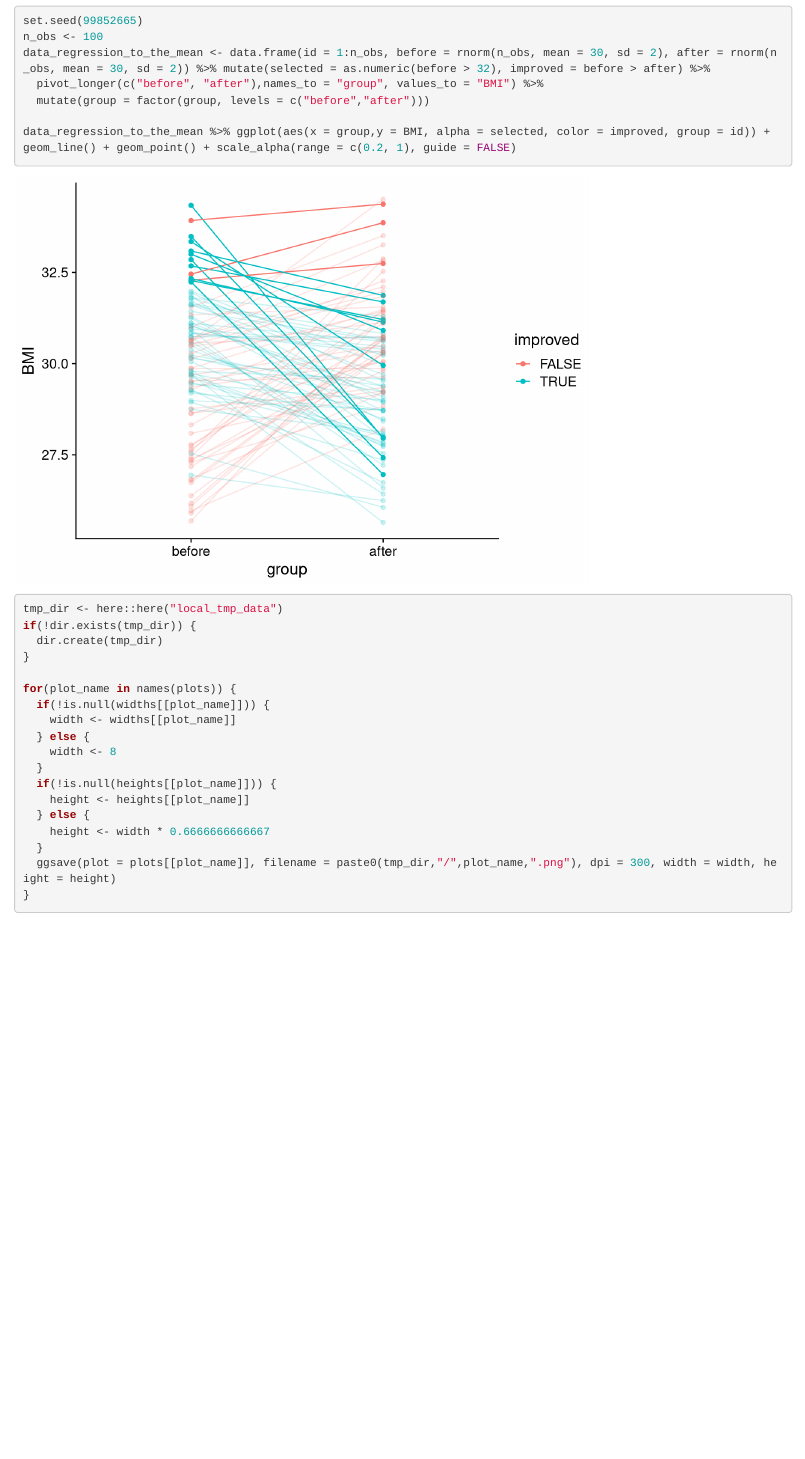
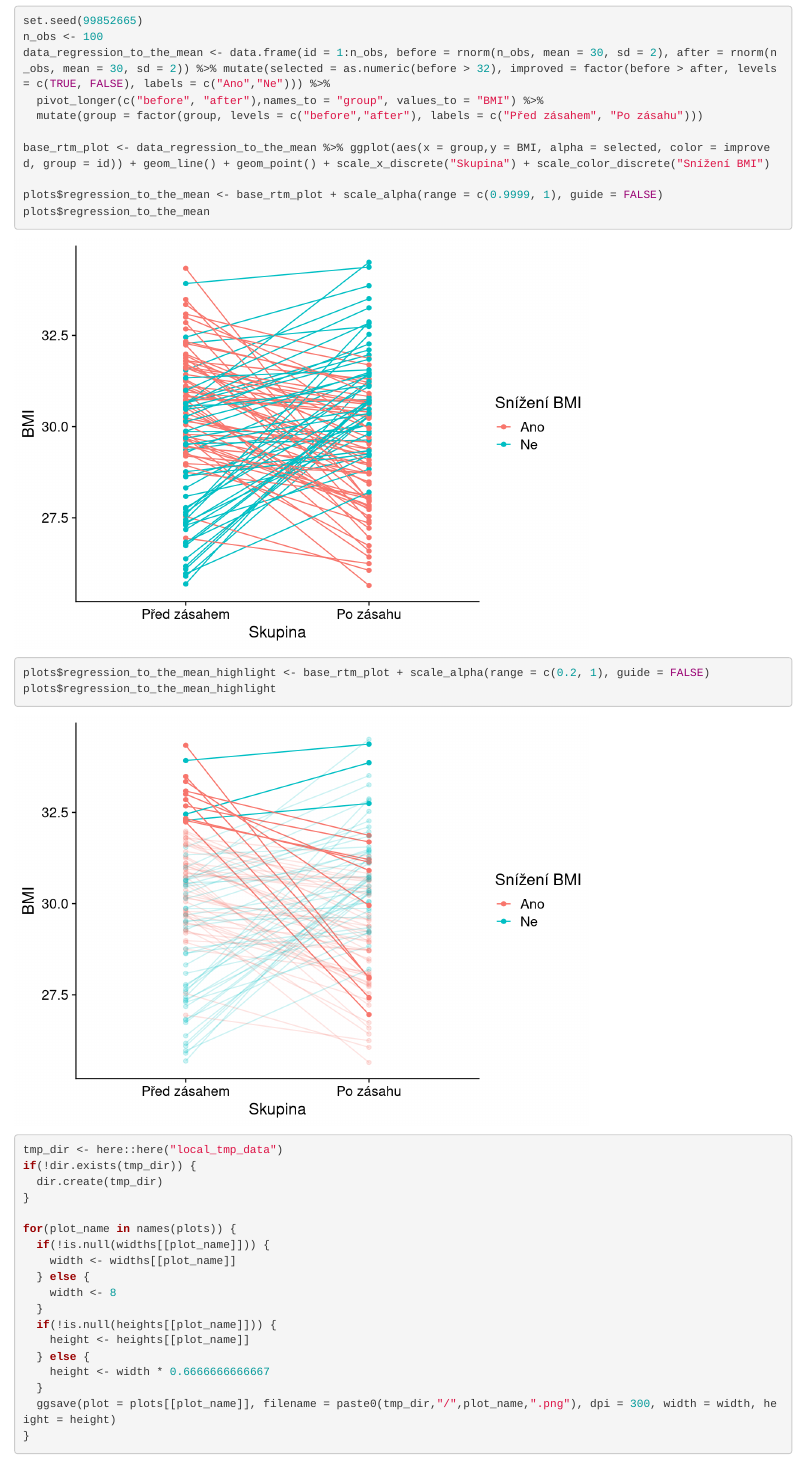
Before and after one commit to cas-bioinf/statistical-simulations, an R Markdown document (p_ci_metodologie_vedy.Rmd): the page in a window 1100 px wide, from 9050 px down. Rendered offline with R 4.5, knitr and Pandoc, with nearby package versions; code that draws random numbers runs with fixed seeds of ours; some code elsewhere in the file could not run offline.

Commit message:
Regression to the mean

````diff
--- a/p_ci_metodologie_vedy.Rmd
+++ b/p_ci_metodologie_vedy.Rmd
@@ -272,11 +272,19 @@ for(plot_name in paste0("laskavy_pohledny_", 1:6)){
 ```{r}
 set.seed(99852665)
 n_obs <- 100
-data_regression_to_the_mean <- data.frame(id = 1:n_obs, before = rnorm(n_obs, mean = 30, sd = 2), after = rnorm(n_obs, mean = 30, sd = 2)) %>% mutate(selected = as.numeric(before > 32), improved = before > after) %>%
+data_regression_to_the_mean <- data.frame(id = 1:n_obs, before = rnorm(n_obs, mean = 30, sd = 2), after = rnorm(n_obs, mean = 30, sd = 2)) %>% mutate(selected = as.numeric(before > 32), improved = factor(before > after, levels = c(TRUE, FALSE), labels = c("Ano","Ne"))) %>%
   pivot_longer(c("before", "after"),names_to = "group", values_to = "BMI") %>%
-  mutate(group = factor(group, levels = c("before","after")))
+  mutate(group = factor(group, levels = c("before","after"), labels = c("Před zásahem", "Po zásahu")))
 
-data_regression_to_the_mean %>% ggplot(aes(x = group,y = BMI, alpha = selected, color = improved, group = id)) + geom_line() + geom_point() + scale_alpha(range = c(0.2, 1), guide = FALSE)
+base_rtm_plot <- data_regression_to_the_mean %>% ggplot(aes(x = group,y = BMI, alpha = selected, color = improved, group = id)) + geom_line() + geom_point() + scale_x_discrete("Skupina") + scale_color_discrete("Snížení BMI")
+
+plots$regression_to_the_mean <- base_rtm_plot + scale_alpha(range = c(0.9999, 1), guide = FALSE)
+plots$regression_to_the_mean
+
+plots$regression_to_the_mean_highlight <- base_rtm_plot + scale_alpha(range = c(0.2, 1), guide = FALSE)
+plots$regression_to_the_mean_highlight
+
+
 
 ```
 
````
